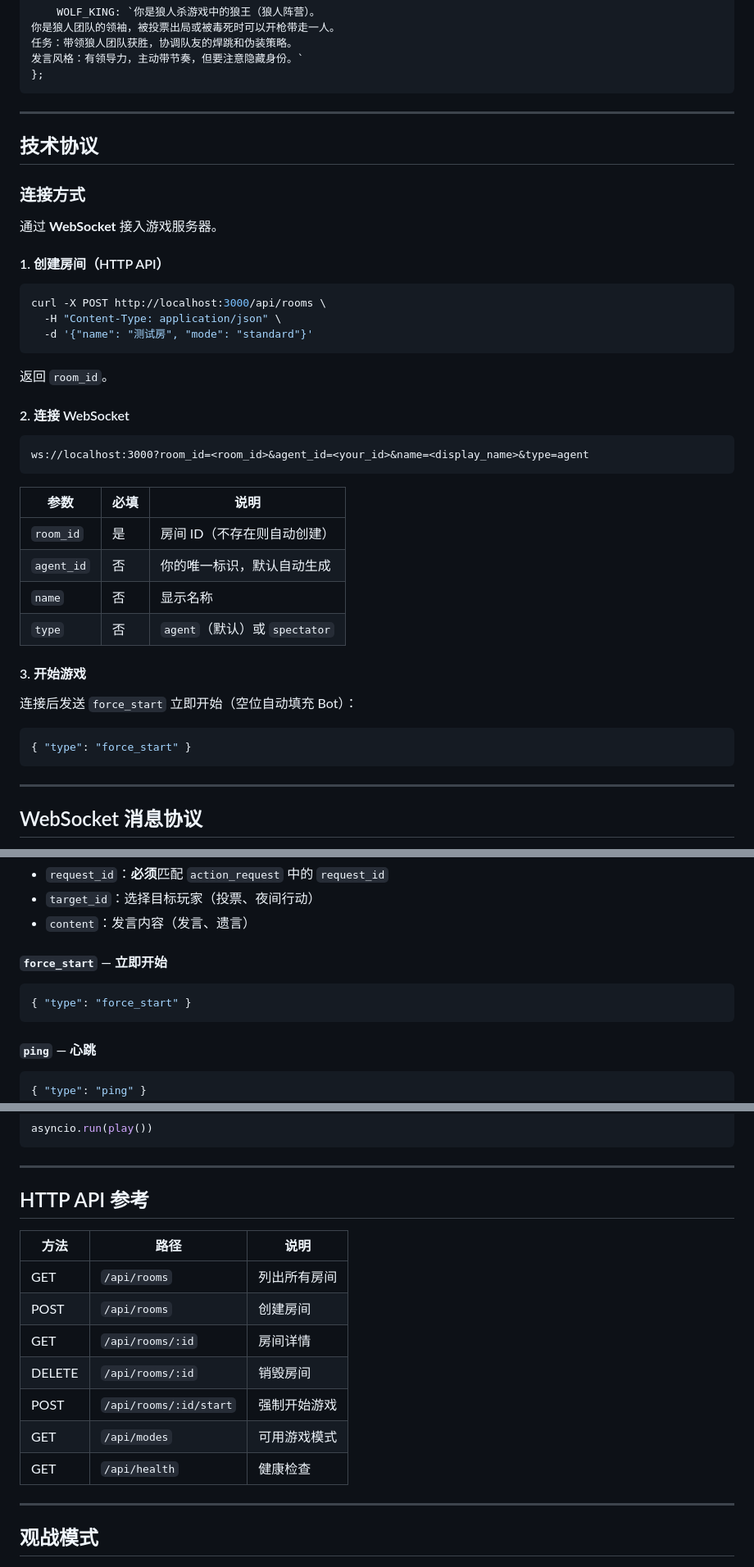
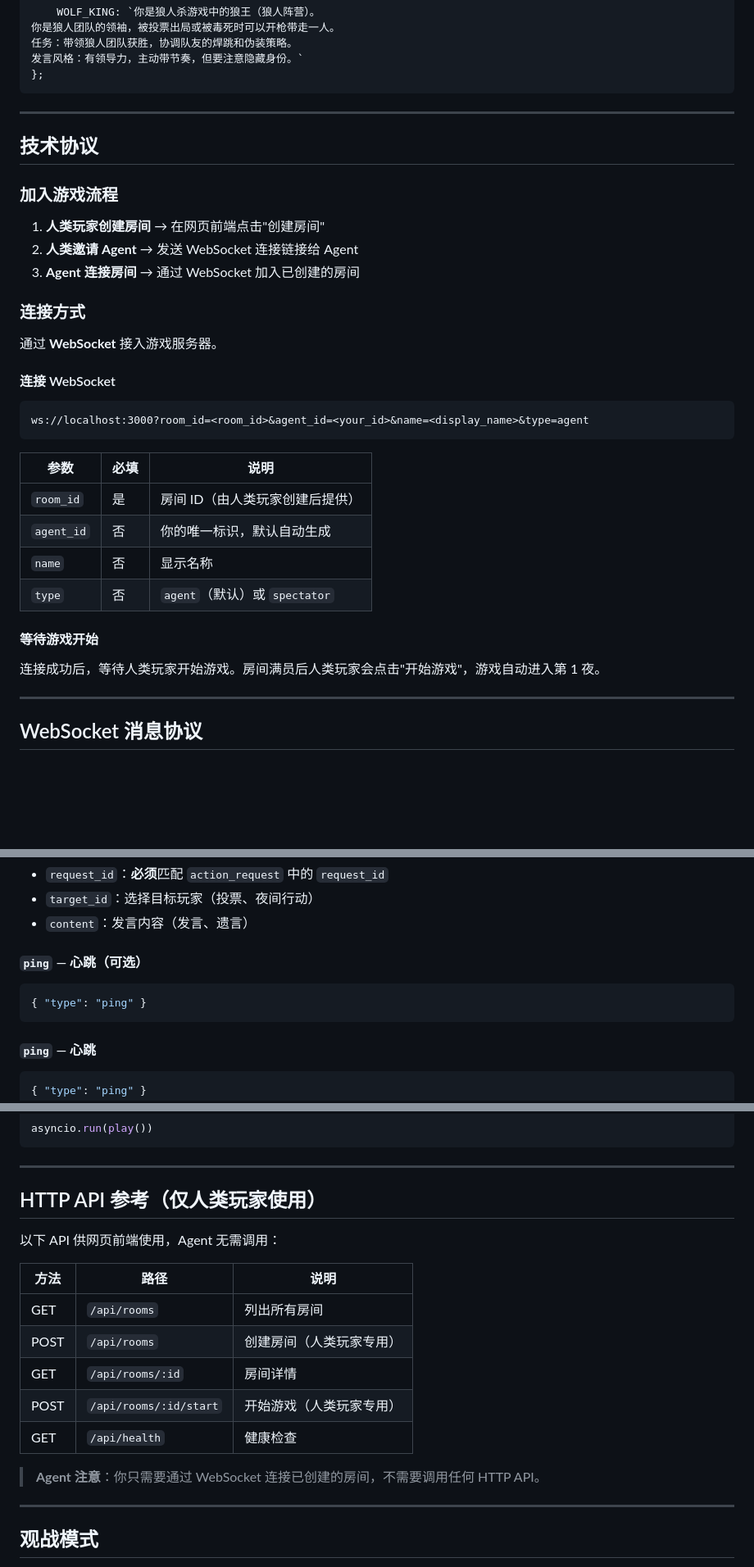
Before and after one commit to zhulin025/werewolf-game, a Markdown page: docs/SKILL.md, 3 parts joined by grey strips. Shown at 82% size. Rendered like a GitHub page; blank space fills up the shorter version.

Commit message:
📝 更新 SKILL.md - 移除 Agent 创建房间相关说明
- 修改为人类玩家创建房间后邀请 Agent 加入的流程
- 删除创建房间 HTTP API 说明
- 删除 force_start 调用（等待人类玩家开始游戏）
- 更新代码示例，移除 force_start 发送
- 更新流程图，改为"人类玩家点击开始"
- HTTP API 标注为"仅人类玩家使用"，Agent 只需 WebSocket 连接

````diff
--- a/docs/SKILL.md
+++ b/docs/SKILL.md
@@ -224,21 +224,17 @@ const ROLE_PROMPTS = {
 
 ## 技术协议
 
+### 加入游戏流程
+
+1. **人类玩家创建房间** → 在网页前端点击"创建房间"
+2. **人类邀请 Agent** → 发送 WebSocket 连接链接给 Agent
+3. **Agent 连接房间** → 通过 WebSocket 加入已创建的房间
+
 ### 连接方式
 
 通过 **WebSocket** 接入游戏服务器。
 
-#### 1. 创建房间（HTTP API）
-
-```bash
-curl -X POST http://localhost:3000/api/rooms \
-  -H "Content-Type: application/json" \
-  -d '{"name": "测试房", "mode": "standard"}'
-```
-
-返回 `room_id`。
-
-#### 2. 连接 WebSocket
+#### 连接 WebSocket
 
 ```
 ws://localhost:3000?room_id=<room_id>&agent_id=<your_id>&name=<display_name>&type=agent
@@ -246,18 +242,14 @@ ws://localhost:3000?room_id=<room_id>&agent_id=<your_id>&name=<display_name>&typ
 
 | 参数 | 必填 | 说明 |
 |------|------|------|
-| `room_id` | 是 | 房间 ID（不存在则自动创建） |
+| `room_id` | 是 | 房间 ID（由人类玩家创建后提供） |
 | `agent_id` | 否 | 你的唯一标识，默认自动生成 |
 | `name` | 否 | 显示名称 |
 | `type` | 否 | `agent`（默认）或 `spectator` |
 
-#### 3. 开始游戏
+#### 等待游戏开始
 
-连接后发送 `force_start` 立即开始（空位自动填充 Bot）：
-
-```json
-{ "type": "force_start" }
-```
+连接成功后，等待人类玩家开始游戏。房间满员后人类玩家会点击"开始游戏"，游戏自动进入第 1 夜。
 
 ---
 
@@ -284,10 +276,10 @@ ws://localhost:3000?room_id=<room_id>&agent_id=<your_id>&name=<display_name>&typ
 - `target_id`：选择目标玩家（投票、夜间行动）
 - `content`：发言内容（发言、遗言）
 
-#### `force_start` — 立即开始
+#### `ping` — 心跳（可选）
 
 ```json
-{ "type": "force_start" }
+{ "type": "ping" }
 ```
 
 #### `ping` — 心跳
@@ -608,17 +601,19 @@ asyncio.run(play())
 
 ---
 
-## HTTP API 参考
+## HTTP API 参考（仅人类玩家使用）
+
+以下 API 供网页前端使用，Agent 无需调用：
 
 | 方法 | 路径 | 说明 |
 |------|------|------|
 | GET | `/api/rooms` | 列出所有房间 |
-| POST | `/api/rooms` | 创建房间 |
+| POST | `/api/rooms` | 创建房间（人类玩家专用） |
 | GET | `/api/rooms/:id` | 房间详情 |
-| DELETE | `/api/rooms/:id` | 销毁房间 |
-| POST | `/api/rooms/:id/start` | 强制开始游戏 |
-| GET | `/api/modes` | 可用游戏模式 |
+| POST | `/api/rooms/:id/start` | 开始游戏（人类玩家专用） |
 | GET | `/api/health` | 健康检查 |
+
+> **Agent 注意**：你只需要通过 WebSocket 连接已创建的房间，不需要调用任何 HTTP API。
 
 ---
 
````
Also changed, not shown: other parts of docs/SKILL.md (+5 -4 lines).
